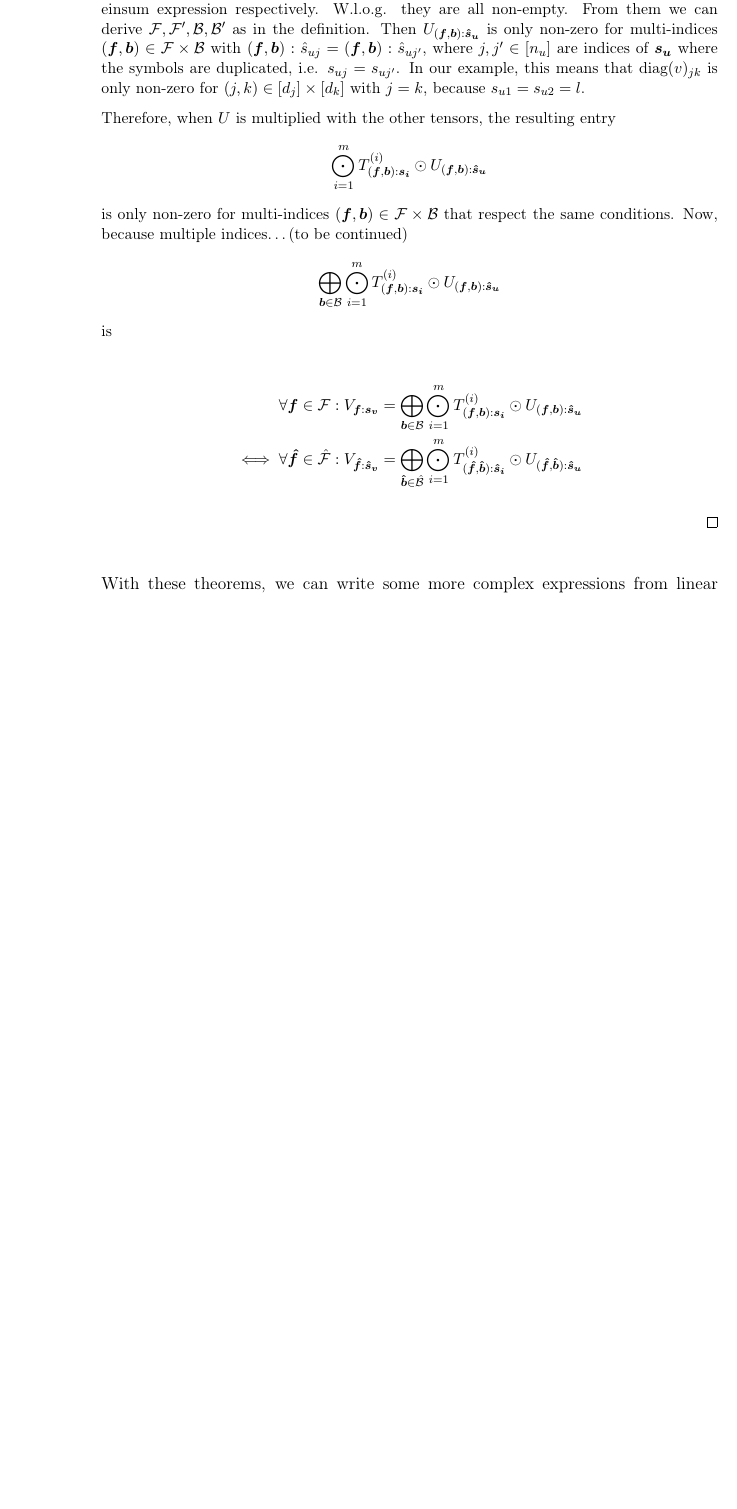
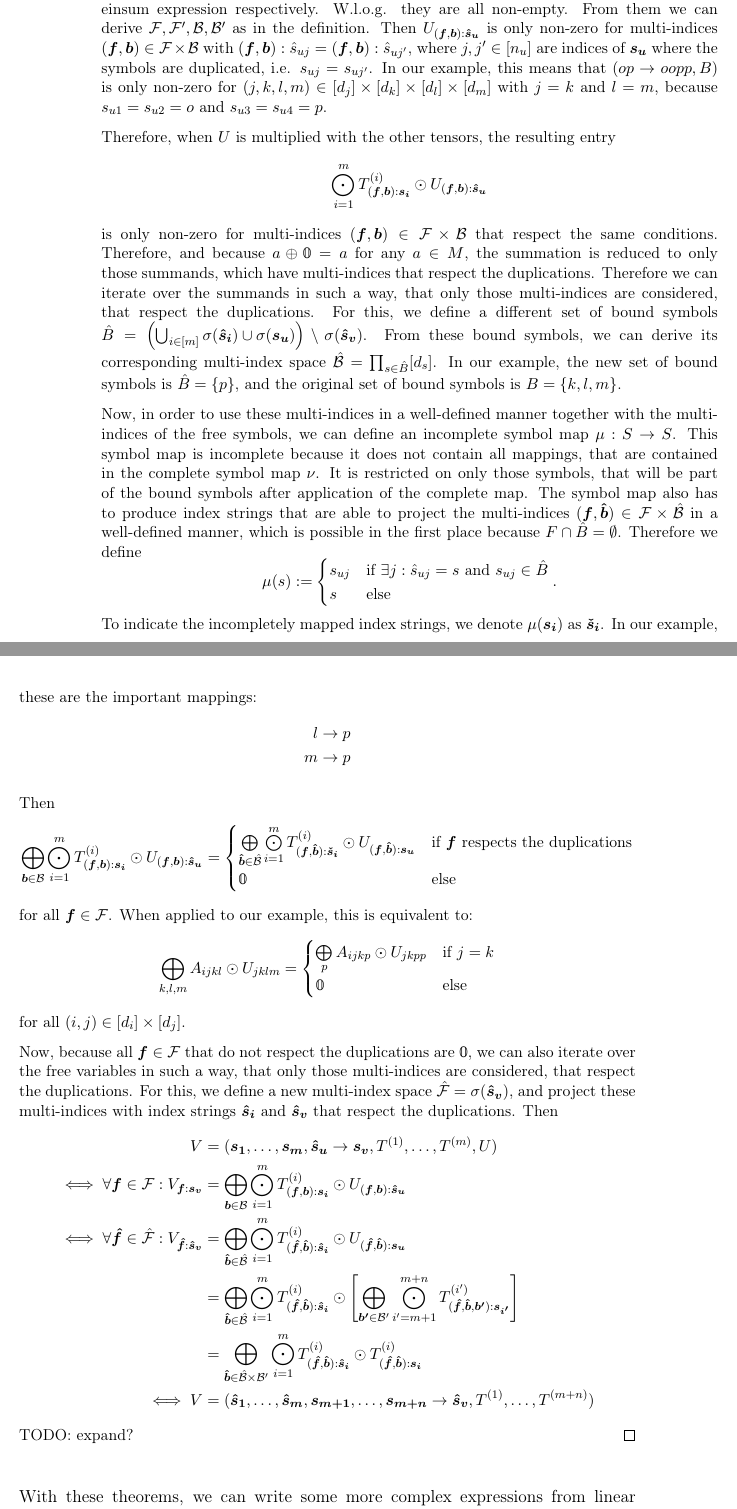
Before and after one commit to eichelb4rt/master_thesis, a LaTeX thesis (paper/thesis.tex, which reads paper/chapters/nested/thm_3.tex): part of page 19 of 43 before the commit and two parts of pages 19 and 20 of 45 after it, the two joined at a grey line, cut so that both start at the same text, the shorter picture padded with empty space. Compiled offline with pdfLaTeX.

Commit message:
getting closer to proof for thm3

```diff
--- a/paper/chapters/nested/thm_3.tex
+++ b/paper/chapters/nested/thm_3.tex
@@ -57,72 +65,72 @@ Again, we use disjoined sets of symbols for the inner and outer expression to he
     W.l.o.g. they are all non-empty.
     From them we can derive $\mathcal{F}, \mathcal{F}', \mathcal{B}, \mathcal{B}'$ as in the definition.
     Then $U_{(\bm{f}, \bm{b}): \bm{\hat{s}_u}}$ is only non-zero for multi-indices $(\bm{f}, \bm{b}) \in \mathcal{F} \times \mathcal{B}$ with $(\bm{f}, \bm{b}):\hat{s}_{uj} = (\bm{f}, \bm{b}):\hat{s}_{uj'}$, where $j,j' \in [n_u]$ are indices of $\bm{s_u}$ where the symbols are duplicated, i.e. $s_{uj} = s_{uj'}$.
-    In our example, this means that $\text{diag}(v)_{jk}$ is only non-zero for $(j,k) \in [d_j] \times [d_k]$ with $j = k$, because $s_{u1} = s_{u2} = l$.
+    In our example, this means that $(op \rightarrow oopp, B)$ is only non-zero for $(j,k,l,m) \in [d_j] \times [d_k] \times [d_l] \times [d_m]$ with $j = k$ and $l = m$, because $s_{u1} = s_{u2} = o$ and $s_{u3} = s_{u4} = p$.
 
     Therefore, when $U$ is multiplied with the other tensors, the resulting entry
     $$\bigodot\limits_{i = 1}^{m} T^{(i)}_{(\bm{f}, \bm{b}): \bm{s_i}} \odot U_{(\bm{f}, \bm{b}): \bm{\hat{s}_u}}$$
     is only non-zero for multi-indices $(\bm{f}, \bm{b}) \in \mathcal{F} \times \mathcal{B}$ that respect the same conditions.
-    Now, because multiple indices\dots (to be continued)
-    $$\bigoplus\limits_{\bm{b} \in \mathcal{B}} \bigodot\limits_{i = 1}^{m} T^{(i)}_{(\bm{f}, \bm{b}):\bm{s_i}} \odot U_{(\bm{f}, \bm{b}):\bm{\hat{s}_u}}$$
-    is
+    Therefore, and because $a \oplus \0 = a$ for any $a \in M$, the summation is reduced to only those summands, which have multi-indices that respect the duplications.
+    Therefore we can iterate over the summands in such a way, that only those multi-indices are considered, that respect the duplications.
+    For this, we define a different set of bound symbols $\hat{B} = \left(\bigcup_{i \in [m]} \sigma(\bm{\hat{s}_i}) \cup \sigma(\bm{s_u})\right) \setminus \sigma(\bm{\hat{s}_v})$.
+    From these bound symbols, we can derive its corresponding multi-index space $\mathcal{\hat{B}} = \prod_{s \in \hat{B}} [d_s]$.
+    In our example, the new set of bound symbols is $\hat{B} = \smallset{p}$, and the original set of bound symbols is $B = \set{k, l, m}$.
 
+    Now, in order to use these multi-indices in a well-defined manner together with the multi-indices of the free symbols, we can define an incomplete symbol map $\mu: S \rightarrow S$.
+    This symbol map is incomplete because it does not contain all mappings, that are contained in the complete symbol map $\nu$.
+    It is restricted on only those symbols, that will be part of the bound symbols after application of the complete map.
+    The symbol map also has to produce index strings that are able to project the multi-indices $(\bm{f},\bm{\hat{b}}) \in \mathcal{F} \times \mathcal{\hat{B}}$ in a well-defined manner, which is possible in the first place because $F \cap \hat{B} = \emptyset$.
+    Therefore we define
+    $$\mu(s) := \begin{cases}
+            s_{uj} & \text{if } \exists j: \hat{s}_{uj} = s \text{ and } s_{uj} \in \hat{B} \\
+            s      & \text{else}
+        \end{cases}.$$
+    To indicate the incompletely mapped index strings, we denote $\mu(\bm{s_i})$ as $\bm{\check{s}_i}$.
+    In our example, these are the important mappings:
     \begin{align*}
-        \forall \bm{f} \in \mathcal{F}: V_{\bm{f}: \bm{s_v}}                              & = \bigoplus\limits_{\bm{b} \in \mathcal{B}} \bigodot\limits_{i = 1}^{m} T^{(i)}_{(\bm{f}, \bm{b}):\bm{s_i}} \odot U_{(\bm{f}, \bm{b}):\bm{\hat{s}_u}}                                           \\
-        \iff \forall \bm{\hat{f}} \in \mathcal{\hat{F}}: V_{\bm{\hat{f}}: \bm{\hat{s}_v}} & = \bigoplus\limits_{\bm{\hat{b}} \in \mathcal{\hat{B}}} \bigodot\limits_{i = 1}^{m} T^{(i)}_{(\bm{\hat{f}}, \bm{\hat{b}}):\bm{\hat{s}_i}} \odot U_{(\bm{\hat{f}}, \bm{\hat{b}}):\bm{\hat{s}_u}}
+        l & \rightarrow p \\
+        m & \rightarrow p
     \end{align*}
-    % TODO: finish the proof
 
-    % $$\forall (\bm{f}, \bm{b}) \in \mathcal{F} \times \mathcal{B}: \bigodot\limits_{i = 1}^{m} T^{(i)}_{(\bm{f}, \bm{b}): \bm{s_i}} \odot U_{(\bm{f}, \bm{b}): \bm{\hat{s}_u}} = \begin{cases}
-    %         \bigodot\limits_{i = 1}^{m} T^{(i)}_{(\bm{f}, \bm{b}): \bm{\hat{s}_i}} \odot U_{(\bm{f}, \bm{b}): \bm{s_u}} & \text{if } (\bm{f}, \bm{b}):s_{uj} = (\bm{f}, \bm{b}):s_{uj'} \\
-    %                                                                                                                     & \text{for } j,j' \in [n_u] \text{ with } s_{uj} = s_{uj'}     \\
-    %         \0                                                                                                          & \text{else}
-    %     \end{cases}$$
+    Then
+    % TODO: reformulate to fit example, expand example to demonstrate cases where \bm{f} could not respect duplications
+    $$\bigoplus\limits_{\bm{b} \in \mathcal{B}} \bigodot\limits_{i = 1}^{m} T^{(i)}_{(\bm{f}, \bm{b}):\bm{s_i}} \odot U_{(\bm{f}, \bm{b}):\bm{\hat{s}_u}}
+        = \begin{cases}
+            \bigoplus\limits_{\bm{\hat{b}} \in \mathcal{\hat{B}}} \bigodot\limits_{i = 1}^{m} T^{(i)}_{(\bm{f}, \bm{\hat{b}}):\bm{\check{s}_i}} \odot U_{(\bm{f}, \bm{\hat{b}}):\bm{s_u}} & \text{if } \bm{f} \text{ respects the duplications} \\
+            \0                                                                                                                                                                            & \text{else}
+        \end{cases}$$
+    for all $\bm{f} \in \mathcal{F}$.
+    When applied to our example, this is equivalent to:
+    $$\bigoplus\limits_{k, l, m} A_{ijkl} \odot U_{jklm}
+        = \begin{cases}
+            \bigoplus\limits_{p} A_{ijkp} \odot U_{jkpp} & \text{if } j = k \\
+            \0                                           & \text{else}
+        \end{cases}$$
+    for all $(i,j) \in [d_i] \times [d_j]$.
 
-    % $$U_{(\bm{f}, \bm{b}): \bm{\hat{s}_u}} = \begin{cases}
-    %         U_{(\bm{f}, \bm{b}): \bm{s_u}} & \text{if } (\bm{f}, \bm{b}):\hat{s}_{uj} = (\bm{f}, \bm{b}):\hat{s}_{uj'} \text{ for } j,j' \in [n_u] \text{ with } s_{uj} = s_{uj'} \\
-    %         \0                             & \text{else}
-    %     \end{cases}$$
-    % for all $(\bm{f}, \bm{b}) \in \mathcal{F} \times \mathcal{B}$ by renaming the symbols .
-    % Therefore,
-    % $$T^{(i)}_{(\bm{f}, \bm{b}): \bm{s_i}} \odot U_{(\bm{f}, \bm{b}): \bm{\hat{s}_u}} = \begin{cases}
-    %         T^{(i)}_{(\bm{f}, \bm{b}): \bm{\hat{s}_i}} \odot U_{(\bm{f}, \bm{b}): \bm{s_u}} & \text{if } (\bm{f}, \bm{b}):s_{uj} = (\bm{f}, \bm{b}):s_{uj'} \\
-    %                                                                                         & \text{for } j,j' \in [n_u] \text{ with } s_{uj} = s_{uj'}     \\
-    %         \0                                                                              & \text{else}
-    %     \end{cases}$$
-    % for all $(\bm{f}, \bm{b}) \in \mathcal{F} \times \mathcal{B}$ and $i \in [m + n]$,
-    % because the resulting tensor is only non-zero on multi-indices that respect the symbol duplication.
-    % That is, multi-indices, that hold different indices where $\bm{s_u}$ has a duplicate symbol, are multiplied by $\0$.
-    % This can be formally expressed in terms of multi-index projections:
-    % $$(\bm{f}, \bm{b}): \bm{s_i} = (\bm{f}, \bm{b}): \bm{\hat{s}_i}$$
-    % if
-    % $$(\bm{f}, \bm{b}):\hat{s}_{uj} = (\bm{f}, \bm{b}):\hat{s}_{uj'}$$
-    % for $j,j' \in [n_u]$ with $s_{uj} = s_{uj'}$.
-    % In our example, this is equivalent to the following observation:
-    % If $(\bm{f}, \bm{b}):j$
-
-    % For the same reasons,
-    % $$\bigodot\limits_{i = 1}^{m} T^{(i)}_{(\bm{f}, \bm{b}): \bm{s_i}} \odot U_{(\bm{f}, \bm{b}): \bm{\hat{s}_u}} = \begin{cases}
-    %         \bigodot\limits_{i = 1}^{m} T^{(i)}_{(\bm{f}, \bm{b}): \bm{\hat{s}_i}} \odot U_{(\bm{f}, \bm{b}): \bm{s_u}} & \text{if } (\bm{f}, \bm{b}):s_{uj} = (\bm{f}, \bm{b}):s_{uj'} \\
-    %                                                                                                                     & \text{for } j,j' \in [n_u] \text{ with } s_{uj} = s_{uj'}     \\
-    %         \0                                                                                                          & \text{else}
-    %     \end{cases}$$
-    % for all $(\bm{f}, \bm{b}) \in \mathcal{F} \times \mathcal{B}$, and
-    % $$V_{\bm{f}: \bm{s_u}} = \begin{cases}
-    %         V_{\bm{f}: \bm{\hat{s}_u}} & \text{if } \bm{f}:s_{uj} = \bm{f}:s_{uj'} \text{ for } j,j' \in [n_u] \\
-    %                                    & \text{with } s_{uj} = s_{uj'} \text{ and } s_{uj} \in F               \\
-    %         \0                         & \text{else}
+    % For this, we define a new multi-index space $\mathcal{\hat{B}} = \left(\bigcup_{i \in [m]} \sigma(\bm{\hat{s}_i}) \cup \sigma(\bm{s_u})\right) \setminus \sigma(\bm{\hat{s}_v})$,
+    % and project these multi-indices with index strings $\bm{\hat{s}_i}$ that respect the duplications.
+    % % TODO: the projection is not defined, because the new free variables aren't introduced yet.
+    % Then
+    % $$\bigoplus\limits_{\bm{b} \in \mathcal{B}} \bigodot\limits_{i = 1}^{m} T^{(i)}_{(\bm{f}, \bm{b}):\bm{s_i}} \odot U_{(\bm{f}, \bm{b}):\bm{\hat{s}_u}}
+    %     = \begin{cases}
+    %         \bigoplus\limits_{\bm{\hat{b}} \in \mathcal{\hat{B}}} \bigodot\limits_{i = 1}^{m} T^{(i)}_{(\bm{f}, \bm{\hat{b}}):\bm{\hat{s}_i}} \odot U_{(\bm{f}, \bm{\hat{b}}):\bm{s_u}} & \text{if } \bm{f} \text{ respects the duplications} \\
+    %         \0                                                                                                                                                                          & \text{else}
     %     \end{cases}$$
     % for all $\bm{f} \in \mathcal{F}$.
 
-    % Then
-    % \begin{align*}
-    %     V                                                               & = (\bm{s_1},\dots,\bm{s_m}, \bm{\hat{s}_u} \rightarrow \bm{s_v}, T^{(1)},\dots,T^{(m)}, U)                                                                                                                          \\
-    %     \iff \forall \bm{f} \in \mathcal{F}: V_{\bm{f}: \bm{s_v}}       & = \bigoplus\limits_{\bm{b} \in \mathcal{B}} \bigodot\limits_{i = 1}^{m} T^{(i)}_{(\bm{f}, \bm{b}):\bm{s_i}} \odot U_{(\bm{f}, \bm{b}):\bm{\hat{s}_u}}                                                               \\
-    %     \iff \forall \bm{f} \in \mathcal{F}: V_{\bm{f}: \bm{\hat{s}_v}} & = \bigoplus\limits_{\bm{b} \in \mathcal{B}} \bigodot\limits_{i = 1}^{m} T^{(i)}_{(\bm{f}, \bm{b}):\bm{\hat{s}_i}} \odot U_{(\bm{f}, \bm{b}):\bm{s_u}}                                                               \\
-    %                                                                     & = \bigoplus\limits_{\bm{b} \in \mathcal{B} \times \mathcal{B}'} \bigodot\limits_{i = 1}^{m} T^{(i)}_{(\bm{f}, \bm{b}):\bm{\hat{s}_i}} \odot \bigodot\limits_{i = m + 1}^{m + n} T^{(i)}_{(\bm{f}, \bm{b}):\bm{s_i}} \\
-    %     \iff V                                                          & = (\bm{s_1}, \dots, \bm{s_m}, \bm{\hat{s}_{m + 1}}, \dots, \bm{\hat{s}_{m + n}} \rightarrow \bm{s_v}, T^{(1)}, \dots, T^{(m + n)})
-    % \end{align*}
-    % where the second equivalence and third equality hold because of the facts shown above.
-    % The fourth equality just skips the steps already shown in \autoref{thm:nested_einsum:1}.
+    Now, because all $\bm{f} \in \mathcal{F}$ that do not respect the duplications are $\0$, we can also iterate over the free variables in such a way, that only those multi-indices are considered, that respect the duplications.
+    For this, we define a new multi-index space $\mathcal{\hat{F}} = \sigma(\bm{\hat{s}_v})$,
+    and project these multi-indices with index strings $\bm{\hat{s}_i}$ and $\bm{\hat{s}_v}$ that respect the duplications. Then
+    \begin{align*}
+        V                                                                                 & = (\bm{s_1},\dots,\bm{s_m}, \bm{\hat{s}_u} \rightarrow \bm{s_v}, T^{(1)},\dots,T^{(m)}, U)                                                                                                                                                                                                                 \\
+        \iff \forall \bm{f} \in \mathcal{F}: V_{\bm{f}: \bm{s_v}}                         & = \bigoplus\limits_{\bm{b} \in \mathcal{B}} \bigodot\limits_{i = 1}^{m} T^{(i)}_{(\bm{f}, \bm{b}):\bm{s_i}} \odot U_{(\bm{f}, \bm{b}):\bm{\hat{s}_u}}                                                                                                                                                      \\
+        \iff \forall \bm{\hat{f}} \in \mathcal{\hat{F}}: V_{\bm{\hat{f}}: \bm{\hat{s}_v}} & = \bigoplus\limits_{\bm{\hat{b}} \in \mathcal{\hat{B}}} \bigodot\limits_{i = 1}^{m} T^{(i)}_{(\bm{\hat{f}}, \bm{\hat{b}}):\bm{\hat{s}_i}} \odot U_{(\bm{\hat{f}}, \bm{\hat{b}}):\bm{s_u}}                                                                                                                  \\
+                                                                                          & = \bigoplus\limits_{\bm{\hat{b}} \in \mathcal{\hat{B}}} \bigodot\limits_{i = 1}^{m} T^{(i)}_{(\bm{\hat{f}}, \bm{\hat{b}}):\bm{\hat{s}_i}} \odot \left[\bigoplus\limits_{\bm{b'} \in \mathcal{B}'} \bigodot\limits_{i' = m + 1}^{m + n} T^{(i')}_{(\bm{\hat{f}}, \bm{\hat{b}}, \bm{b'}):\bm{s_{i'}}}\right] \\
+                                                                                          & = \bigoplus\limits_{\bm{\hat{b}} \in \mathcal{\hat{B}} \times \mathcal{B}'} \bigodot\limits_{i = 1}^{m} T^{(i)}_{(\bm{\hat{f}}, \bm{\hat{b}}):\bm{\hat{s}_i}} \odot T^{(i)}_{(\bm{\hat{f}}, \bm{\hat{b}}):\bm{s_i}}                                                                                        \\
+        \iff V                                                                            & = (\bm{\hat{s}_1}, \dots, \bm{\hat{s}_m}, \bm{s_{m + 1}}, \dots, \bm{s_{m + n}} \rightarrow \bm{\hat{s}_v}, T^{(1)}, \dots, T^{(m + n)})
+    \end{align*}
+    % TODO: expand
+    TODO: expand?
 \end{proof}
 \bigskip
```
Also changed, not shown: paper/chapters/nested/thm_2.tex (+6 -1 lines), paper/thesis.pdf, paper/chapters/nested/thm_3.tex (18 more changed lines).
